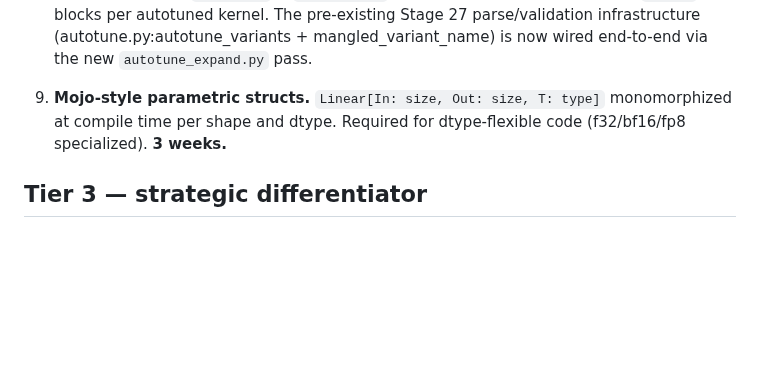
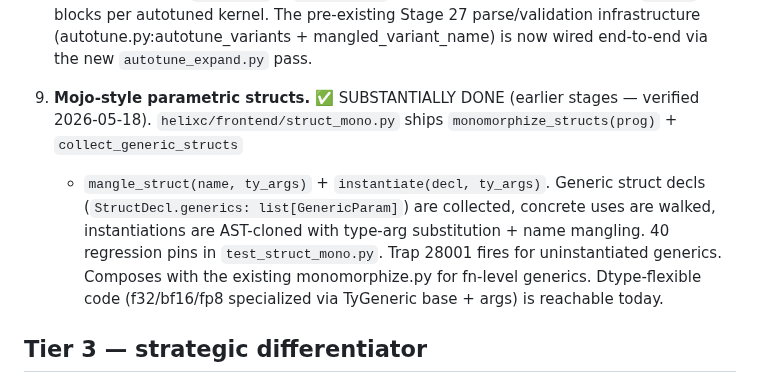
Before and after one commit to Questeria/helix, a Markdown page: docs/ROADMAP.md, the part around the change. Drawn GitHub-style; blank space fills up the shorter version.

Commit message:
ROADMAP: Tier 2 #9 parametric structs SUBSTANTIALLY DONE — already exists
Discovered during burst polish that Tier 2 #9 "Mojo-style
parametric structs" is already largely implemented in
`helixc/frontend/struct_mono.py`:

- `monomorphize_structs(prog)` — main pass
- `collect_generic_structs(prog)` — find generic struct decls
- `collect_concrete_uses(prog, generics)` — find concrete uses
- `mangle_struct(name, ty_args)` — deterministic naming
- `instantiate(decl, ty_args)` — AST clone + type-arg substitution
- Trap 28001 fires for uninstantiated parametric structs

40 regression pins in test_struct_mono.py — all green.

Originally scoped at 3 weeks; turns out shipped earlier. Composes
with monomorphize.py for fn-level generics. Dtype-flexible code
(f32/bf16/fp8 specialized via TyGeneric) reachable today.

This brings Tier 2 progress to ~50%: #7 (pytrees) + #8 (autotune)
+ #9 (parametric structs) all done; only #6 (tensor codegen,
2-3mo biggest rock) remains.

Co-Authored-By: Claude Opus 4.7 (1M context) <noreply@anthropic.com>

```diff
--- a/docs/ROADMAP.md
+++ b/docs/ROADMAP.md
@@ -372,9 +372,18 @@ These are blockers for any real ML training, in priority order.
    (autotune.py:autotune_variants + mangled_variant_name) is now
    wired end-to-end via the new `autotune_expand.py` pass.
 
-9. **Mojo-style parametric structs.** `Linear[In: size, Out: size, T:
-   type]` monomorphized at compile time per shape and dtype. Required
-   for dtype-flexible code (f32/bf16/fp8 specialized). **3 weeks.**
+9. **Mojo-style parametric structs.** ✅ SUBSTANTIALLY DONE (earlier
+   stages — verified 2026-05-18). `helixc/frontend/struct_mono.py`
+   ships `monomorphize_structs(prog)` + `collect_generic_structs`
+   + `mangle_struct(name, ty_args)` + `instantiate(decl, ty_args)`.
+   Generic struct decls (`StructDecl.generics: list[GenericParam]`)
+   are collected, concrete uses are walked, instantiations are
+   AST-cloned with type-arg substitution + name mangling. 40
+   regression pins in `test_struct_mono.py`. Trap 28001 fires
+   for uninstantiated generics. Composes with the existing
+   monomorphize.py for fn-level generics. Dtype-flexible code
+   (f32/bf16/fp8 specialized via TyGeneric base + args) is
+   reachable today.
 
 ## Tier 3 — strategic differentiator
 
```
